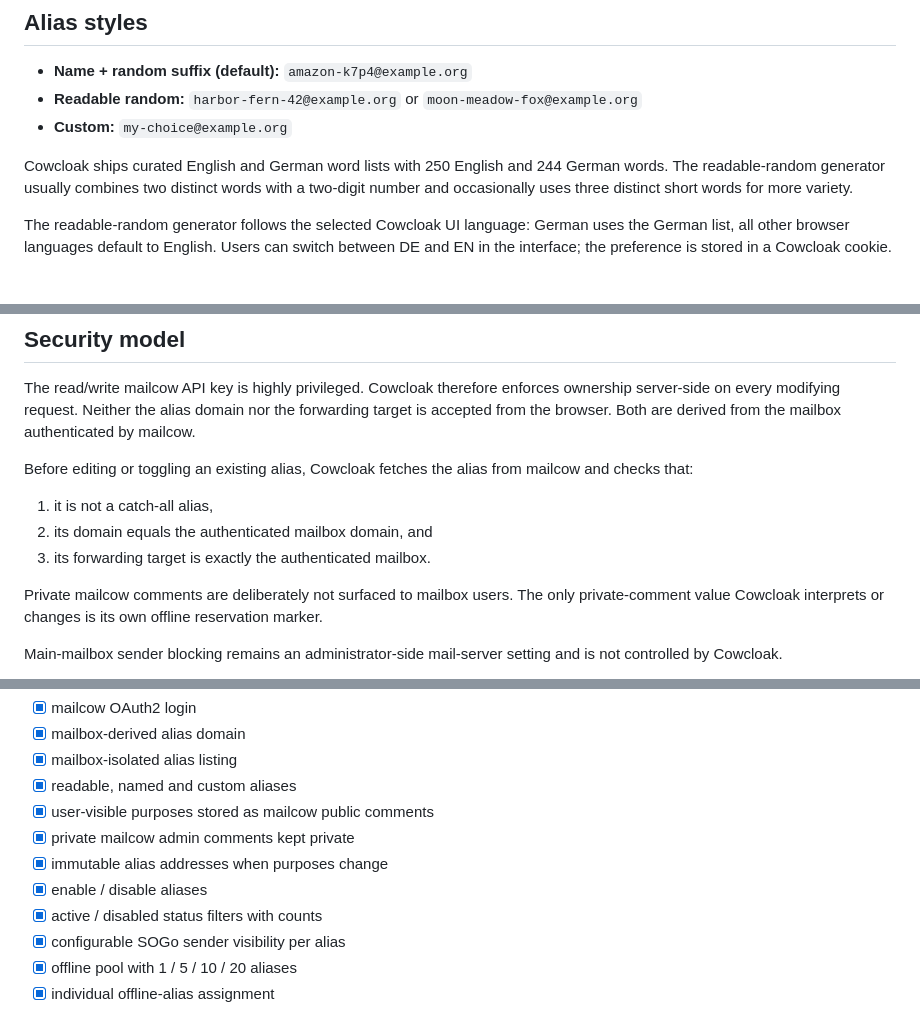
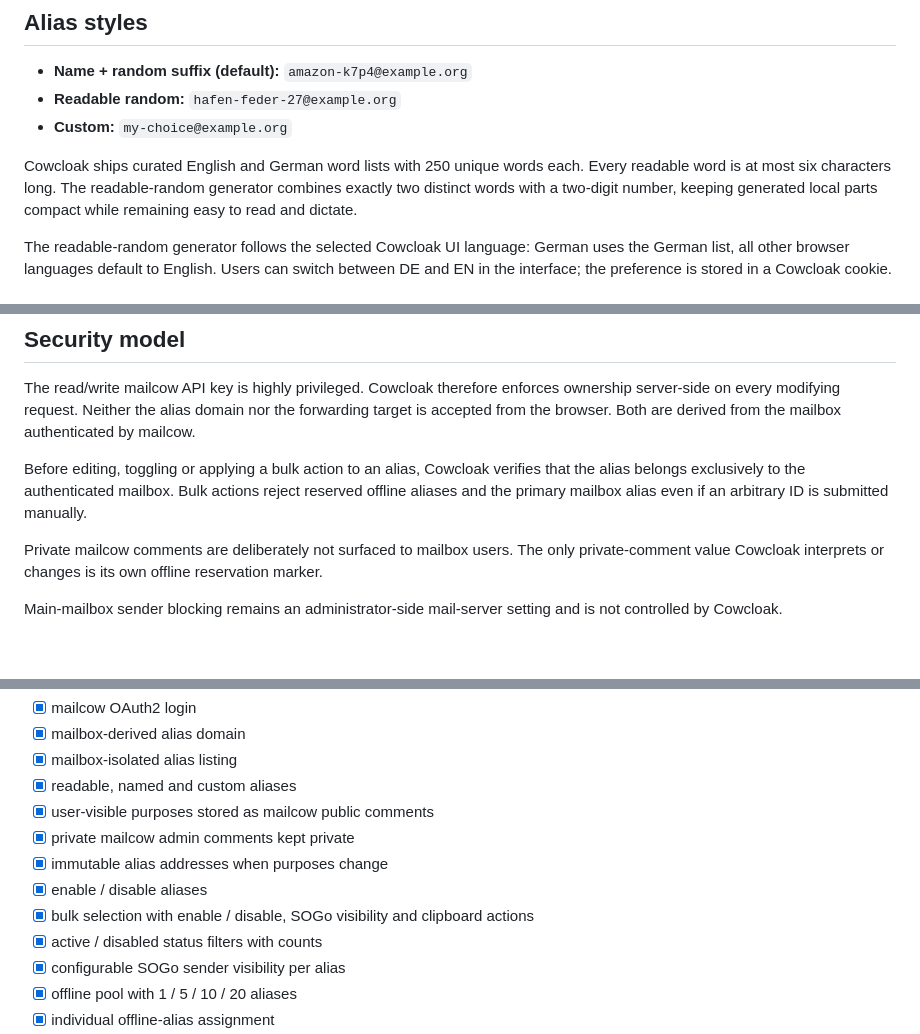
Before and after one commit to vain90/Cowcloak, a Markdown page: README.md, 3 parts joined by grey strips. Drawn GitHub-style; blank space fills up the shorter version.

Commit message:
Document compact words and bulk alias controls

```diff
--- a/README.md
+++ b/README.md
@@ -32,10 +32,10 @@ Offline pool aliases are hidden from the SOGo sender chooser until they are assi
 ## Alias styles
 
 - **Name + random suffix (default):** `amazon-k7p4@example.org`
-- **Readable random:** `harbor-fern-42@example.org` or `moon-meadow-fox@example.org`
+- **Readable random:** `hafen-feder-27@example.org`
 - **Custom:** `my-choice@example.org`
 
-Cowcloak ships curated English and German word lists with 250 English and 244 German words. The readable-random generator usually combines two distinct words with a two-digit number and occasionally uses three distinct short words for more variety.
+Cowcloak ships curated English and German word lists with 250 unique words each. Every readable word is at most six characters long. The readable-random generator combines exactly two distinct words with a two-digit number, keeping generated local parts compact while remaining easy to read and dictate.
 
 The readable-random generator follows the selected Cowcloak UI language: German uses the German list, all other browser languages default to English. Users can switch between DE and EN in the interface; the preference is stored in a Cowcloak cookie.
 
@@ -218,11 +218,7 @@ pytest -q
 
 The read/write mailcow API key is highly privileged. Cowcloak therefore enforces ownership server-side on every modifying request. Neither the alias domain nor the forwarding target is accepted from the browser. Both are derived from the mailbox authenticated by mailcow.
 
-Before editing or toggling an existing alias, Cowcloak fetches the alias from mailcow and checks that:
-
-1. it is not a catch-all alias,
-2. its domain equals the authenticated mailbox domain, and
-3. its forwarding target is exactly the authenticated mailbox.
+Before editing, toggling or applying a bulk action to an alias, Cowcloak verifies that the alias belongs exclusively to the authenticated mailbox. Bulk actions reject reserved offline aliases and the primary mailbox alias even if an arbitrary ID is submitted manually.
 
 Private mailcow comments are deliberately not surfaced to mailbox users. The only private-comment value Cowcloak interprets or changes is its own offline reservation marker.
 
@@ -242,6 +238,7 @@ The current milestone is the first testable MVP:
 - [x] private mailcow admin comments kept private
 - [x] immutable alias addresses when purposes change
 - [x] enable / disable aliases
+- [x] bulk selection with enable / disable, SOGo visibility and clipboard actions
 - [x] active / disabled status filters with counts
 - [x] configurable SOGo sender visibility per alias
 - [x] offline pool with 1 / 5 / 10 / 20 aliases
```
